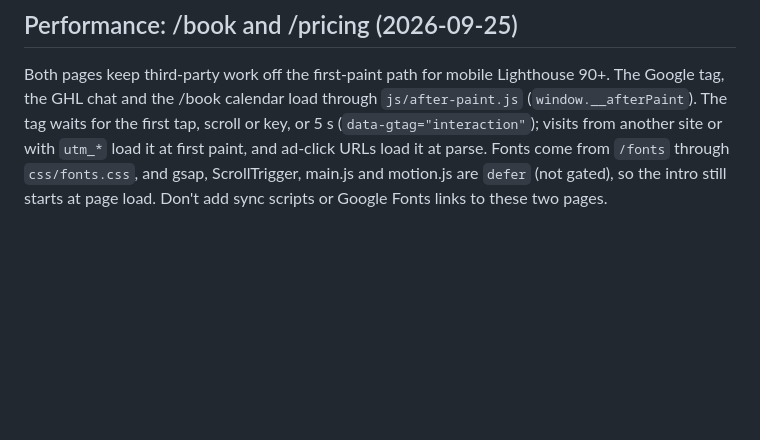
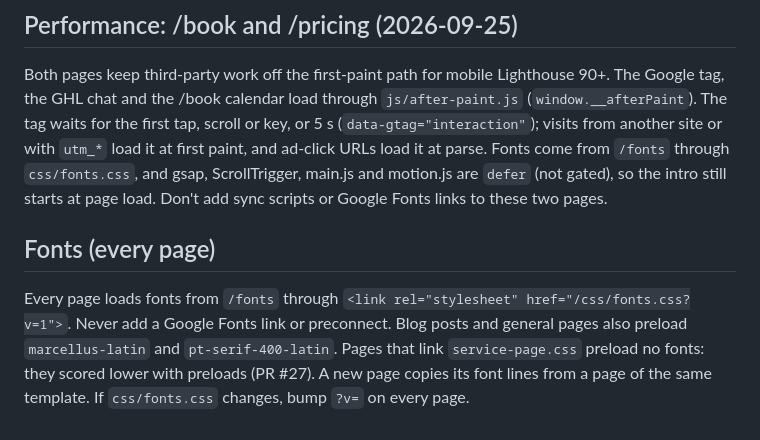
Before and after one commit to misterho1/jmassage-website, a Markdown page: CLAUDE.md, the part around the change. Rendered like a GitHub page; blank space fills up the shorter version.

Commit message:
docs(claude): state the site-wide self-hosted font rule
Every page now loads fonts through css/fonts.css. Record the rule, the
preload set for each template, and the ?v= bump so new pages don't
re-add Google Fonts.

Co-Authored-By: Claude Opus 5.5 <noreply@anthropic.com>

```diff
--- a/CLAUDE.md
+++ b/CLAUDE.md
@@ -22,3 +22,6 @@ J Massage owns massage modalities. Facials, sauna, reflexology, head spa belong
 
 ## Performance: /book and /pricing (2026-09-25)
 Both pages keep third-party work off the first-paint path for mobile Lighthouse 90+. The Google tag, the GHL chat and the /book calendar load through `js/after-paint.js` (`window.__afterPaint`). The tag waits for the first tap, scroll or key, or 5 s (`data-gtag="interaction"`); visits from another site or with `utm_*` load it at first paint, and ad-click URLs load it at parse. Fonts come from `/fonts` through `css/fonts.css`, and gsap, ScrollTrigger, main.js and motion.js are `defer` (not gated), so the intro still starts at page load. Don't add sync scripts or Google Fonts links to these two pages.
+
+## Fonts (every page)
+Every page loads fonts from `/fonts` through `<link rel="stylesheet" href="/css/fonts.css?v=1">`. Never add a Google Fonts link or preconnect. Blog posts and general pages also preload `marcellus-latin` and `pt-serif-400-latin`. Pages that link `service-page.css` preload no fonts: they scored lower with preloads (PR #27). A new page copies its font lines from a page of the same template. If `css/fonts.css` changes, bump `?v=` on every page.
```
